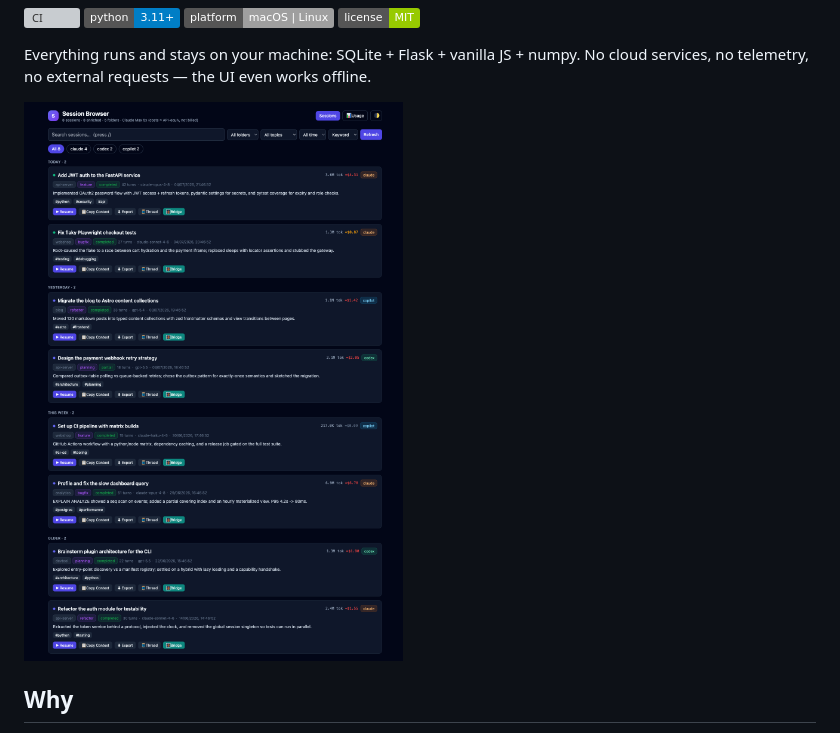
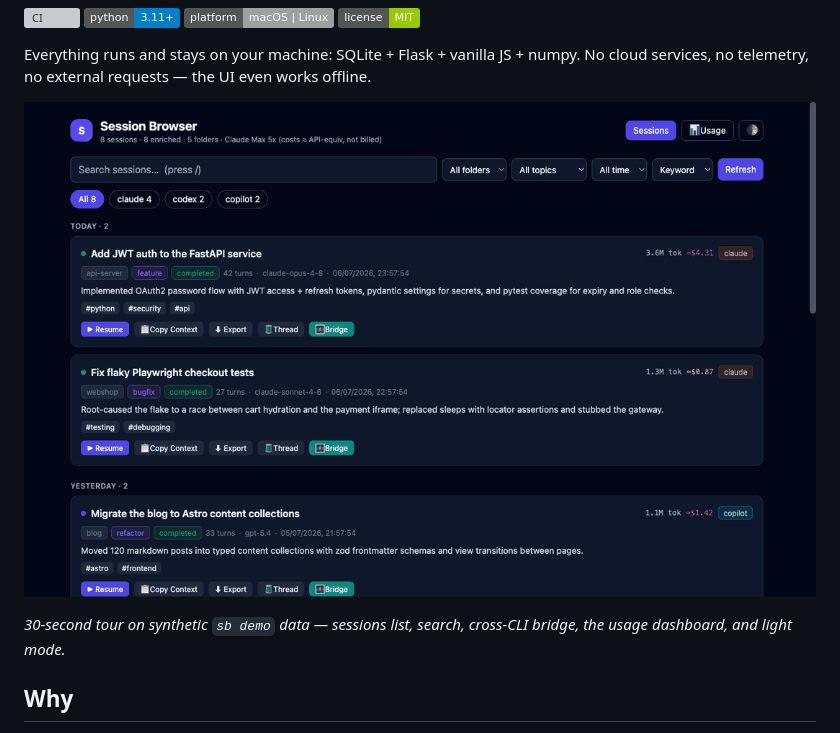
Before and after one commit to mpankaj151/session-browser, a Markdown page: README.md, the part around the change. GitHub-like rendering; pictures changed too: docs/demo.gif (added); badges without logos; grey boxes are pictures that could not be loaded.

Commit message:
Add animated demo hero GIF and social preview card (synthetic demo data)
The README now opens with a 5-frame tour captured from 'sb demo':
sessions list, search, cross-CLI bridge, usage dashboard, light mode.
docs/social-preview.png is the 1280x640 card for GitHub's social preview.

Co-Authored-By: Claude Fable 5 <noreply@anthropic.com>
Claude-Session: https://claude.ai/code/session_01E5PC5Zni8LTtpWSN8qtT77

```diff
--- a/README.md
+++ b/README.md
@@ -13,7 +13,10 @@ between CLIs, and read a decision/reasoning trail for every one.
 Everything runs and stays on your machine: SQLite + Flask + vanilla JS + numpy.
 No cloud services, no telemetry, no external requests — the UI even works offline.
 
-![Session Browser — sessions view](docs/screenshot.png)
+![Session Browser demo — search, cross-CLI bridge, usage dashboard, light/dark](docs/demo.gif)
+
+*30-second tour on synthetic `sb demo` data — sessions list, search, cross-CLI
+bridge, the usage dashboard, and light mode.*
 
 ## Why
 
```
Also changed, not shown: docs/social-preview.png (added).
